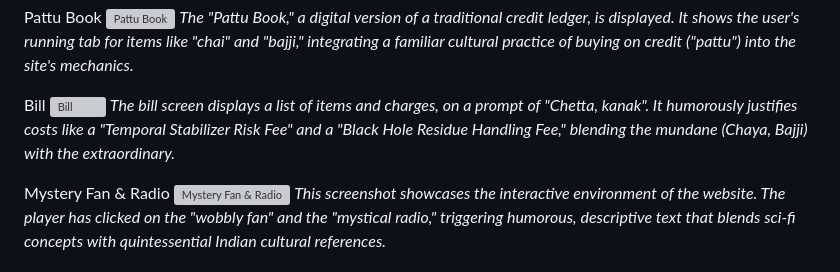
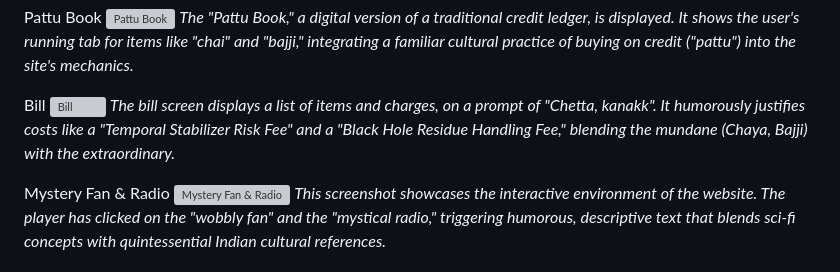
Before and after one commit to Anoop-P-2004/Chaya_kada, a Markdown page: README.md, the part around one of its changes. Drawn GitHub-style; grey boxes are pictures that could not be loaded.

```diff
--- a/README.md
+++ b/README.md
@@ -81,7 +81,7 @@ Pattu Book
 
 Bill
 ![Bill](https://github.com/user-attachments/assets/76af3b45-881a-4990-a5af-5b15e169f4c4)
-*The bill screen displays a list of items and charges, on a prompt of "Chetta, kanak". It humorously justifies costs like a "Temporal Stabilizer Risk Fee" and a "Black Hole Residue Handling Fee," blending the mundane (Chaya, Bajji) with the extraordinary.*
+*The bill screen displays a list of items and charges, on a prompt of "Chetta, kanakk". It humorously justifies costs like a "Temporal Stabilizer Risk Fee" and a "Black Hole Residue Handling Fee," blending the mundane (Chaya, Bajji) with the extraordinary.*
 
 Mystery Fan & Radio
 ![Mystery Fan & Radio](https://github.com/user-attachments/assets/f9a9cef4-9c04-4c98-8156-4f18eb023985)
```
Also changed, not shown: other parts of README.md (+2 -2 lines).
